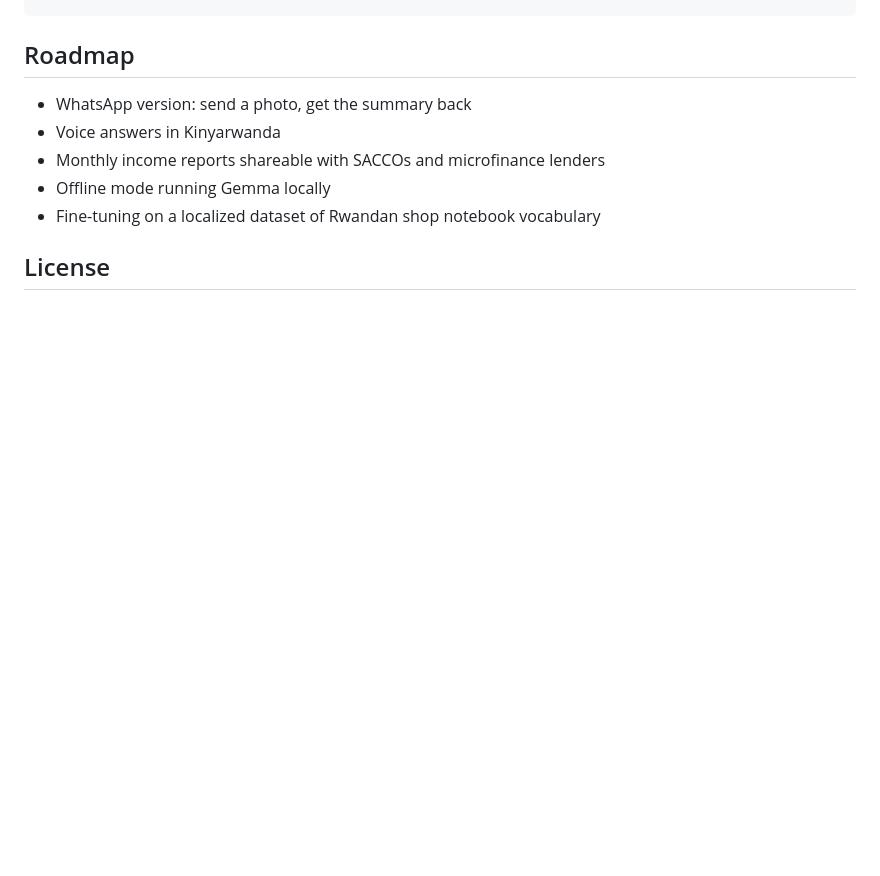
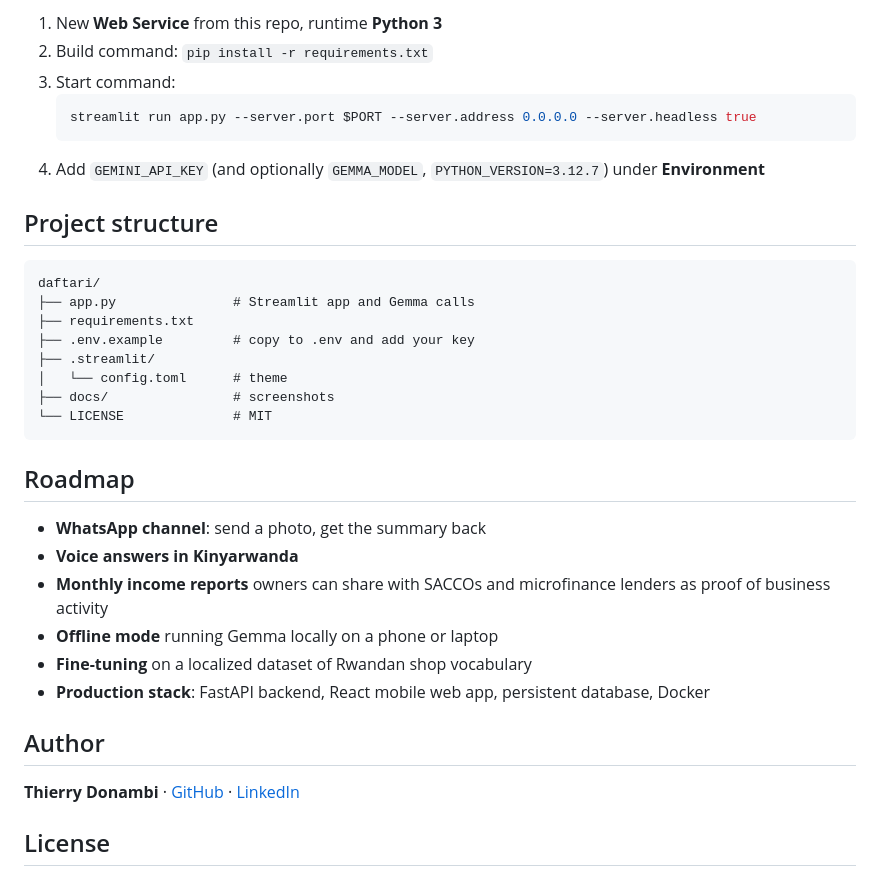
Before and after one commit to Elthiero/daftari, a Markdown page: README.md, the part around one of its changes. Drawn GitHub-style; blank space fills up the shorter version.

````diff
--- a/README.md
+++ b/README.md
@@ -38,12 +79,36 @@ streamlit run app.py
+1. New **Web Service** from this repo, runtime **Python 3**
+2. Build command: `pip install -r requirements.txt`
+3. Start command:
+   ```bash
+   streamlit run app.py --server.port $PORT --server.address 0.0.0.0 --server.headless true
+   ```
+4. Add `GEMINI_API_KEY` (and optionally `GEMMA_MODEL`, `PYTHON_VERSION=3.12.7`) under **Environment**
+
+## Project structure
+
+```
+daftari/
+├── app.py               # Streamlit app and Gemma calls
+├── requirements.txt
+├── .env.example         # copy to .env and add your key
+├── .streamlit/
+│   └── config.toml      # theme
+├── docs/                # screenshots
+└── LICENSE              # MIT
 ```
 
 ## Roadmap
 
-- WhatsApp version: send a photo, get the summary back
-- Voice answers in Kinyarwanda
-- Monthly income reports shareable with SACCOs and microfinance lenders
-- Offline mode running Gemma locally
-- Fine-tuning on a localized dataset of Rwandan shop notebook vocabulary
+- **WhatsApp channel**: send a photo, get the summary back
+- **Voice answers in Kinyarwanda**
+- **Monthly income reports** owners can share with SACCOs and microfinance lenders as proof of business activity
+- **Offline mode** running Gemma locally on a phone or laptop
+- **Fine-tuning** on a localized dataset of Rwandan shop vocabulary
+- **Production stack**: FastAPI backend, React mobile web app, persistent database, Docker
+
+## Author
+
+**Thierry Donambi** · [GitHub](https://github.com/Elthiero) · [LinkedIn](https://linkedin.com/in/thierry-donambi)
 
 ## License
 
````
Also changed, not shown: other parts of README.md (+60 -19 lines), docs/dashboard.png (added), docs/scan.png (added).
